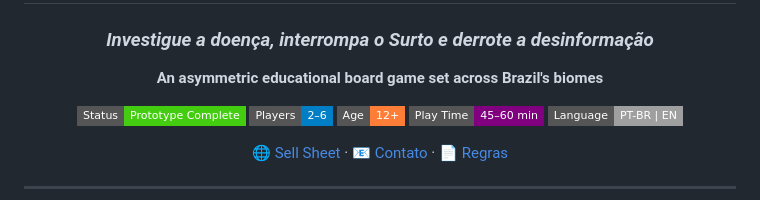
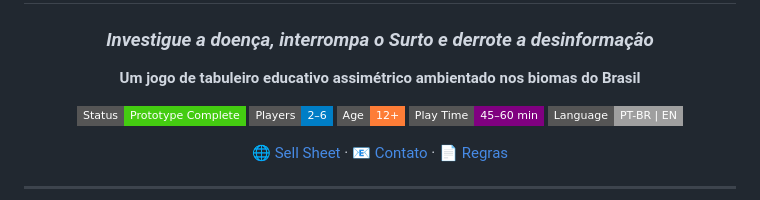
Before and after one commit to luizgualmeida/surto, a Markdown page: README.md, the part around the change. Rendered like a GitHub page; badges without logos.

Commit message:
Translate game description to Portuguese
Updated the game description to Portuguese.

```diff
--- a/README.md
+++ b/README.md
@@ -3,7 +3,7 @@
 # 🦠 SURTO!
 ### *Investigue a doença, interrompa o Surto e derrote a desinformação*
 
-**An asymmetric educational board game set across Brazil's biomes**
+**Um jogo de tabuleiro educativo assimétrico ambientado nos biomas do Brasil**
 
 [![Status](https://img.shields.io/badge/Status-Prototype%20Complete-brightgreen?style=flat-square)](https://github.com)
 [![Players](https://img.shields.io/badge/Players-2–6-blue?style=flat-square)](https://github.com)
```
